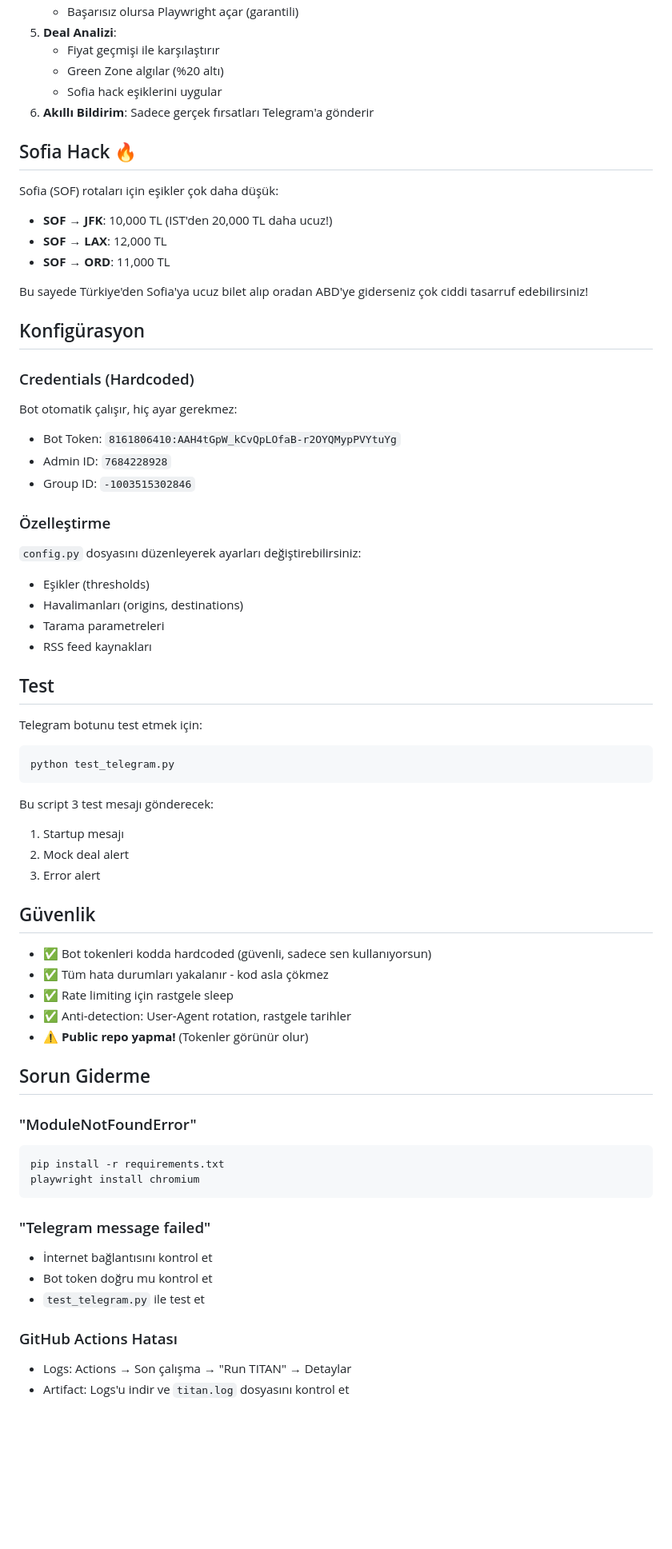
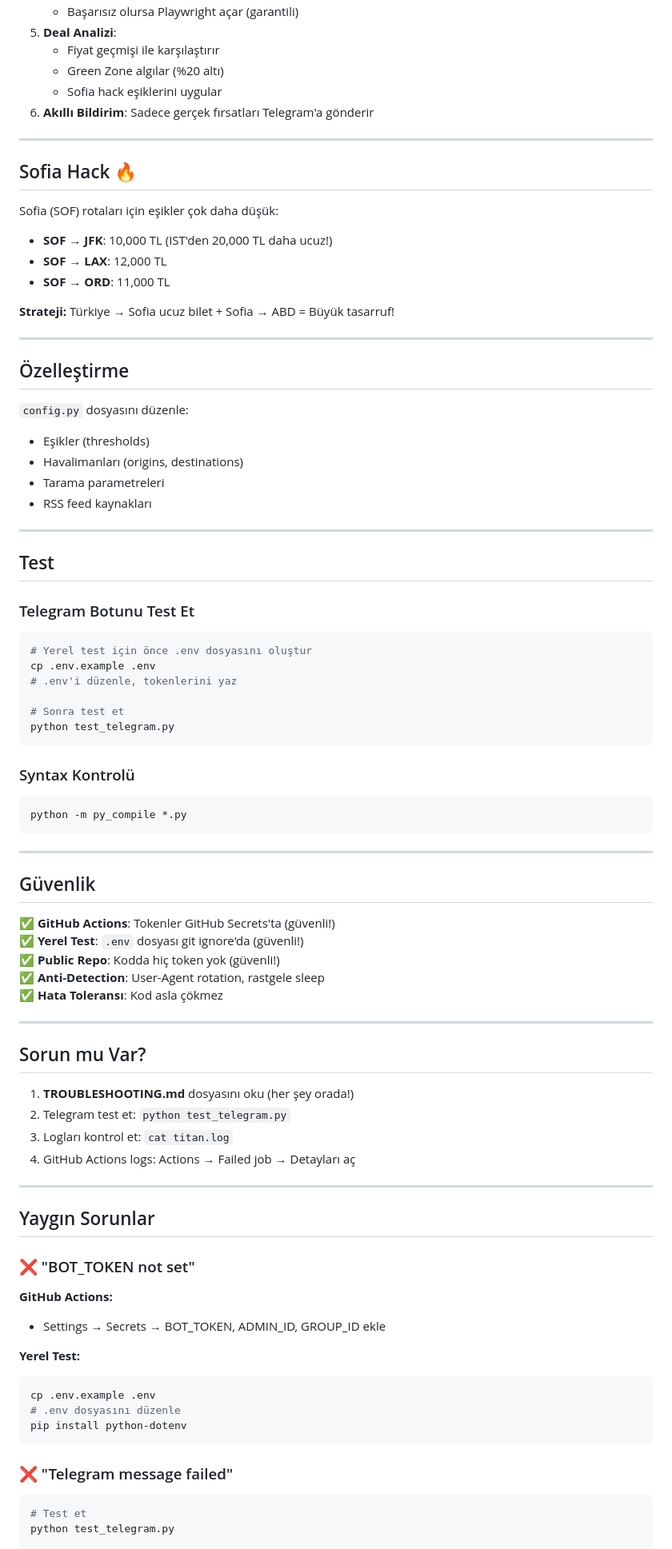
Before and after one commit to HknSoldier/ucuza-ucu-, a Markdown page: README.md, the part around one of its changes. Shown at 80% size. Rendered like a GitHub page; blank space fills up the shorter version.

````diff
--- a/README.md
+++ b/README.md
@@ -90,6 +133,8 @@ Artık her 4 saatte bir otomatik tarama yapacak!
    - Sofia hack eşiklerini uygular
 6. **Akıllı Bildirim**: Sadece gerçek fırsatları Telegram'a gönderir
 
+---
+
 ## Sofia Hack 🔥
 
 Sofia (SOF) rotaları için eşikler çok daha düşük:
@@ -97,60 +142,77 @@ Sofia (SOF) rotaları için eşikler çok daha düşük:
 - **SOF → LAX**: 12,000 TL
 - **SOF → ORD**: 11,000 TL
 
-Bu sayede Türkiye'den Sofia'ya ucuz bilet alıp oradan ABD'ye giderseniz çok ciddi tasarruf edebilirsiniz!
+**Strateji:** Türkiye → Sofia ucuz bilet + Sofia → ABD = Büyük tasarruf!
 
-## Konfigürasyon
+---
 
-### Credentials (Hardcoded)
+## Özelleştirme
 
-Bot otomatik çalışır, hiç ayar gerekmez:
-- Bot Token: `8161806410:AAH4tGpW_kCvQpLOfaB-r2OYQMypPVYtuYg`
-- Admin ID: `7684228928`
-- Group ID: `-1003515302846`
-
-### Özelleştirme
-
-`config.py` dosyasını düzenleyerek ayarları değiştirebilirsiniz:
+`config.py` dosyasını düzenle:
 - Eşikler (thresholds)
 - Havalimanları (origins, destinations)
 - Tarama parametreleri
 - RSS feed kaynakları
 
+---
+
 ## Test
 
-Telegram botunu test etmek için:
+### Telegram Botunu Test Et
 
 ```bash
+# Yerel test için önce .env dosyasını oluştur
+cp .env.example .env
+# .env'i düzenle, tokenlerini yaz
+
+# Sonra test et
 python test_telegram.py
 ```
 
-Bu script 3 test mesajı gönderecek:
-1. Startup mesajı
-2. Mock deal alert
-3. Error alert
+### Syntax Kontrolü
+
+```bash
+python -m py_compile *.py
+```
+
+---
 
 ## Güvenlik
 
-- ✅ Bot tokenleri kodda hardcoded (güvenli, sadece sen kullanıyorsun)
-- ✅ Tüm hata durumları yakalanır - kod asla çökmez
-- ✅ Rate limiting için rastgele sleep
-- ✅ Anti-detection: User-Agent rotation, rastgele tarihler
-- ⚠️ **Public repo yapma!** (Tokenler görünür olur)
+✅ **GitHub Actions**: Tokenler GitHub Secrets'ta (güvenli!)
+✅ **Yerel Test**: `.env` dosyası git ignore'da (güvenli!)
+✅ **Public Repo**: Kodda hiç token yok (güvenli!)
+✅ **Anti-Detection**: User-Agent rotation, rastgele sleep
+✅ **Hata Toleransı**: Kod asla çökmez
 
-## Sorun Giderme
+---
 
-### "ModuleNotFoundError"
+## Sorun mu Var?
+
+1. **TROUBLESHOOTING.md** dosyasını oku (her şey orada!)
+2. Telegram test et: `python test_telegram.py`
+3. Logları kontrol et: `cat titan.log`
+4. GitHub Actions logs: Actions → Failed job → Detayları aç
+
+---
+
+## Yaygın Sorunlar
+
+### ❌ "BOT_TOKEN not set"
+
+**GitHub Actions:**
+- Settings → Secrets → BOT_TOKEN, ADMIN_ID, GROUP_ID ekle
+
+**Yerel Test:**
 ```bash
-pip install -r requirements.txt
-playwright install chromium
+cp .env.example .env
+# .env dosyasını düzenle
+pip install python-dotenv
 ```
 
-### "Telegram message failed"
-- İnternet bağlantısını kontrol et
-- Bot token doğru mu kontrol et
-- `test_telegram.py` ile test et
+### ❌ "Telegram message failed"
 
-### GitHub Actions Hatası
-- Logs: Actions → Son çalışma → "Run TITAN" → Detaylar
-- Artifact: Logs'u indir ve `titan.log` dosyasını kontrol et
+```bash
+# Test et
+python test_telegram.py
 
````
Also changed, not shown: other parts of README.md (+106 -47 lines).
